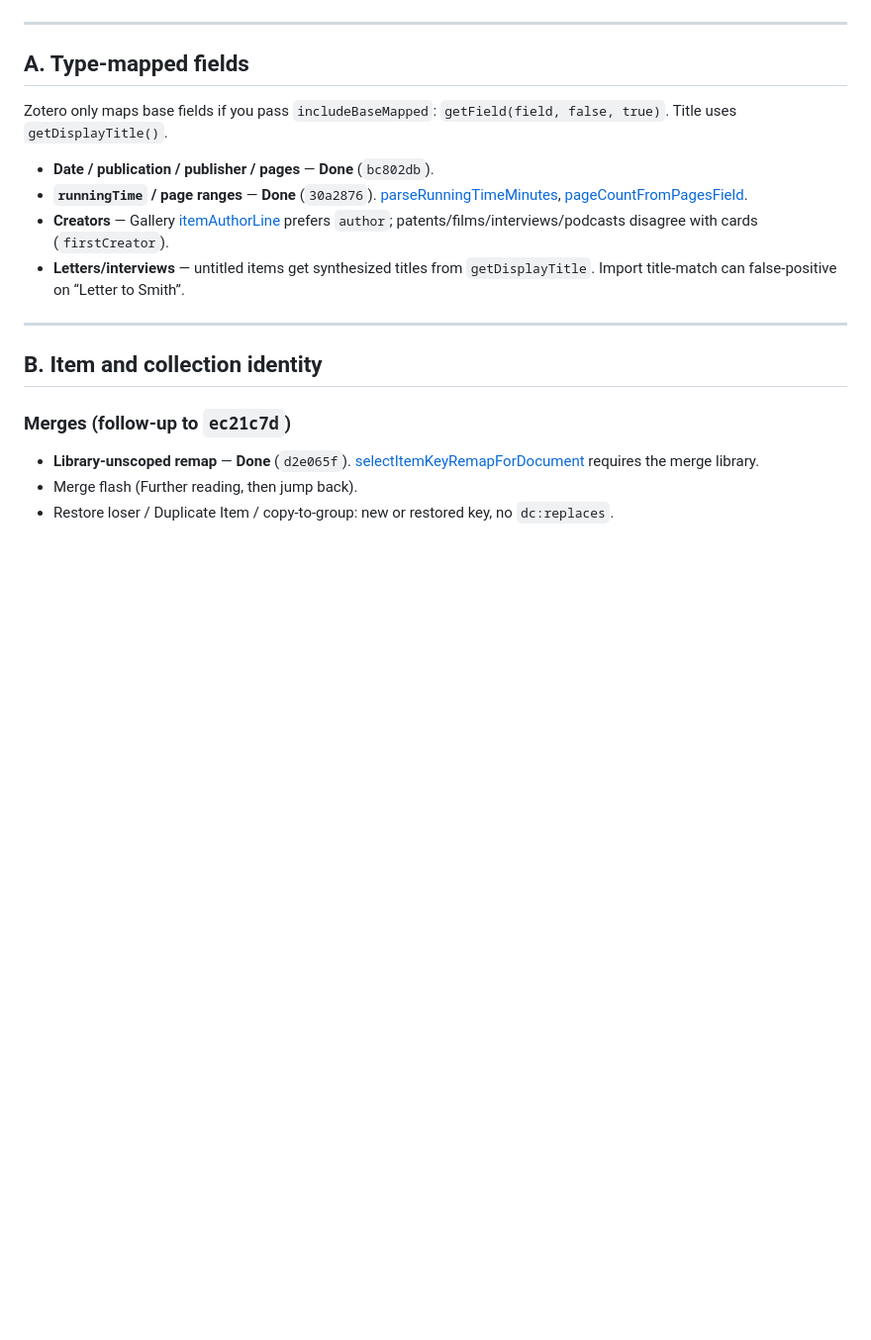
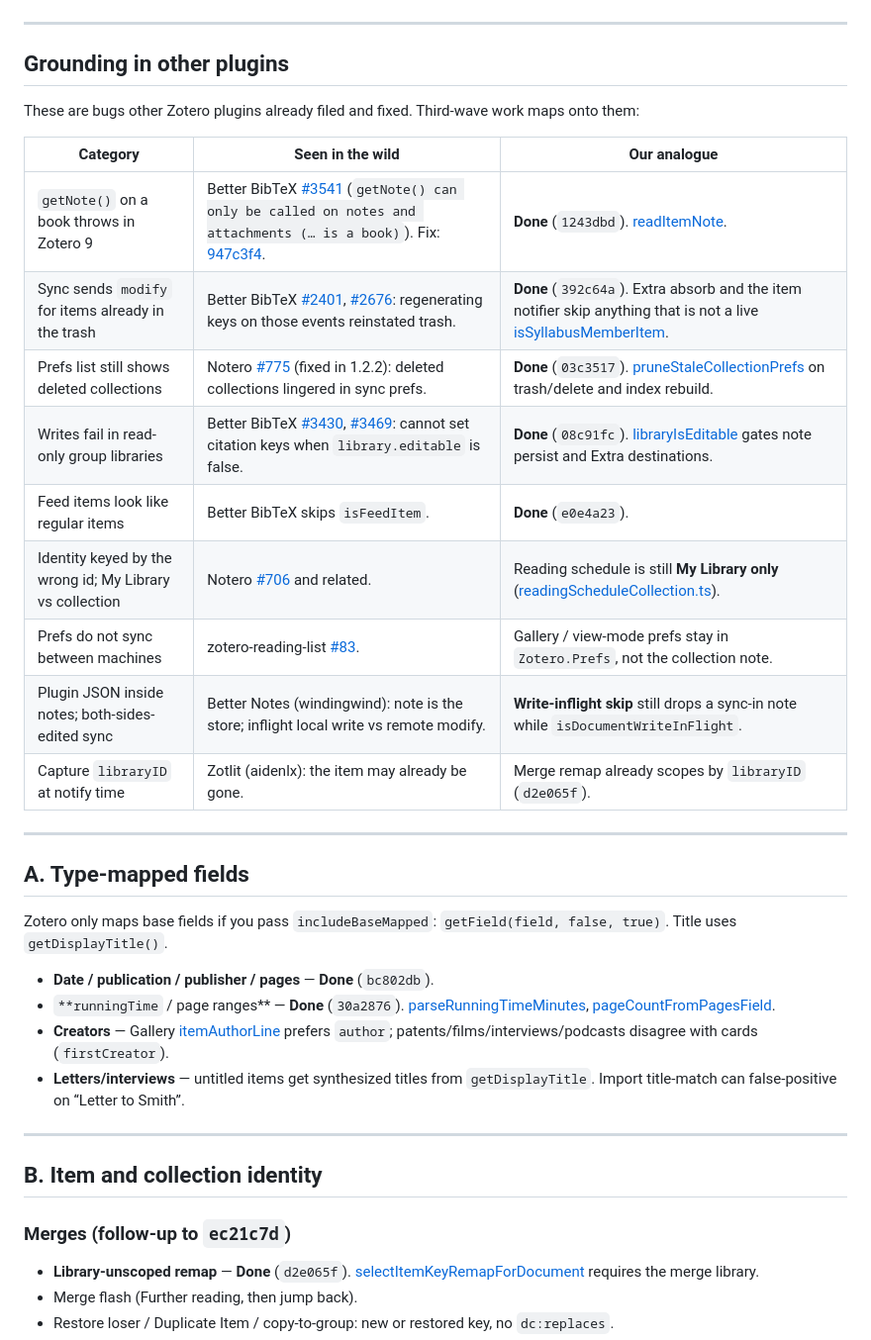
Before and after one commit to janbaykara/zotero-syllabus, a Markdown page: .cursor/plans/edge_case_catalog_f566d0b4.plan.md, the part around one of its changes. Shown at 99% size. GitHub-like rendering; blank space fills up the shorter version.

````diff
--- a/.cursor/plans/edge_case_catalog_f566d0b4.plan.md
+++ b/.cursor/plans/edge_case_catalog_f566d0b4.plan.md
@@ -58,6 +73,24 @@ flowchart TD
     noteMerge[note vs cache union]
   end
 ```
+
+---
+
+## Grounding in other plugins
+
+These are bugs other Zotero plugins already filed and fixed. Third-wave work maps onto them:
+
+| Category | Seen in the wild | Our analogue |
+| --- | --- | --- |
+| `getNote()` on a book throws in Zotero 9 | Better BibTeX [#3541](https://github.com/retorquere/zotero-better-bibtex/issues/3541) (`getNote() can only be called on notes and attachments (… is a book)`). Fix: [947c3f4](https://github.com/retorquere/zotero-better-bibtex/commit/947c3f4c515c11a54bf00ae91f4ff5b0b07becb0). | **Done** (`1243dbd`). [readItemNote](src/utils/items.ts). |
+| Sync sends `modify` for items already in the trash | Better BibTeX [#2401](https://github.com/retorquere/zotero-better-bibtex/issues/2401), [#2676](https://github.com/retorquere/zotero-better-bibtex/issues/2676): regenerating keys on those events reinstated trash. | **Done** (`392c64a`). Extra absorb and the item notifier skip anything that is not a live [isSyllabusMemberItem](src/utils/items.ts). |
+| Prefs list still shows deleted collections | Notero [#775](https://github.com/dvanoni/notero/issues/775) (fixed in 1.2.2): deleted collections lingered in sync prefs. | **Done** (`03c3517`). [pruneStaleCollectionPrefs](src/utils/collectionPrefs.ts) on trash/delete and index rebuild. |
+| Writes fail in read-only group libraries | Better BibTeX [#3430](https://github.com/retorquere/zotero-better-bibtex/issues/3430), [#3469](https://github.com/retorquere/zotero-better-bibtex/issues/3469): cannot set citation keys when `library.editable` is false. | **Done** (`08c91fc`). [libraryIsEditable](src/utils/zotero.ts) gates note persist and Extra destinations. |
+| Feed items look like regular items | Better BibTeX skips `isFeedItem`. | **Done** (`e0e4a23`). |
+| Identity keyed by the wrong id; My Library vs collection | Notero [#706](https://github.com/dvanoni/notero/issues/706) and related. | Reading schedule is still **My Library only** ([readingScheduleCollection.ts](src/modules/readingScheduleCollection.ts)). |
+| Prefs do not sync between machines | zotero-reading-list [#83](https://github.com/Dominic-DallOsto/zotero-reading-list/issues/83). | Gallery / view-mode prefs stay in `Zotero.Prefs`, not the collection note. |
+| Plugin JSON inside notes; both-sides-edited sync | Better Notes (windingwind): note is the store; inflight local write vs remote modify. | **Write-inflight skip** still drops a sync-in note while `isDocumentWriteInFlight`. |
+| Capture `libraryID` at notify time | Zotlit (aidenlx): the item may already be gone. | Merge remap already scopes by `libraryID` (`d2e065f`). |
 
 ---
 
@@ -66,7 +99,7 @@ flowchart TD
 Zotero only maps base fields if you pass `includeBaseMapped`: `getField(field, false, true)`. Title uses `getDisplayTitle()`.
 
 - **Date / publication / publisher / pages** — **Done** (`bc802db`).
-- **`runningTime` / page ranges** — **Done** (`30a2876`). [parseRunningTimeMinutes](src/utils/readingTime.ts), [pageCountFromPagesField](src/utils/readingTime.ts).
+- `**runningTime` / page ranges** — **Done** (`30a2876`). [parseRunningTimeMinutes](src/utils/readingTime.ts), [pageCountFromPagesField](src/utils/readingTime.ts).
 - **Creators** — Gallery [itemAuthorLine](src/modules/GalleryPage.tsx) prefers `author`; patents/films/interviews/podcasts disagree with cards (`firstCreator`).
 - **Letters/interviews** — untitled items get synthesized titles from `getDisplayTitle`. Import title-match can false-positive on “Letter to Smith”.
 
````
Also changed, not shown: other parts of .cursor/plans/edge_case_catalog_f566d0b4.plan.md (+31 -13 lines).
